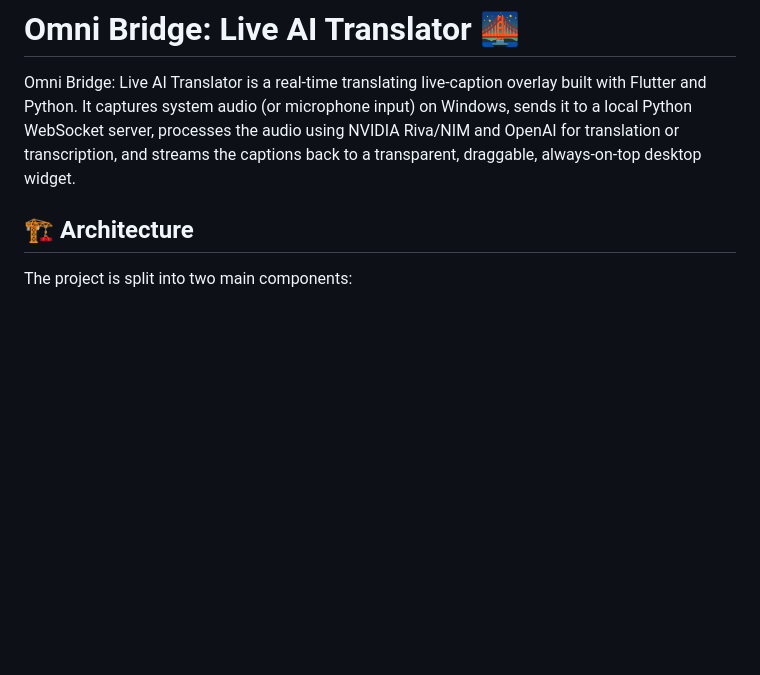
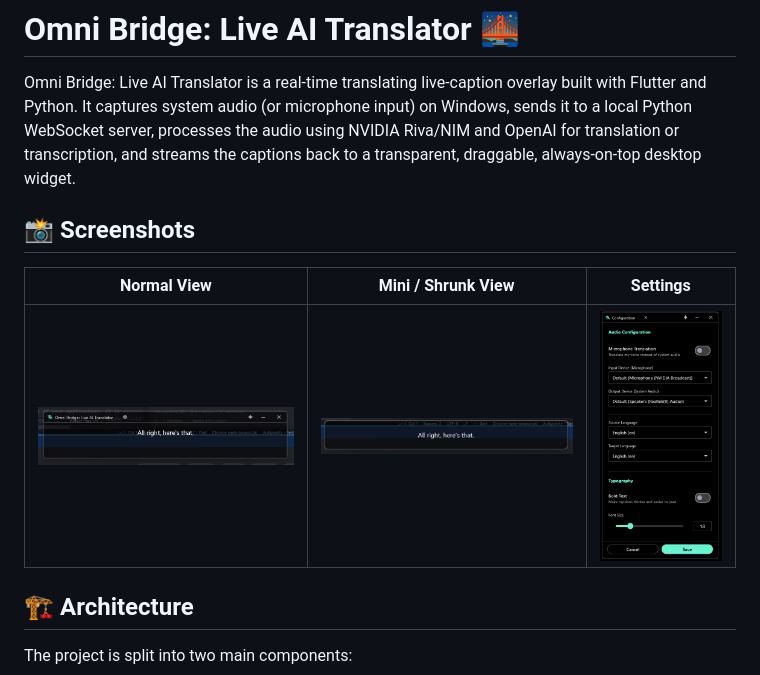
Before and after one commit to Marshal-GG/omni-bridge-translator, a Markdown page: README.md, the part around the change. Rendered like a GitHub page; pictures changed too: assets/screenshots/image1.png (added), assets/screenshots/image2.png (added), assets/screenshots/image3.png (added); blank space fills up the shorter version.

Commit message:
feat: improve translation quality, VAD chunking, auto-reconnect & screenshots

```diff
--- a/README.md
+++ b/README.md
@@ -1,6 +1,13 @@
 # Omni Bridge: Live AI Translator 🌉
 
 Omni Bridge: Live AI Translator is a real-time translating live-caption overlay built with Flutter and Python. It captures system audio (or microphone input) on Windows, sends it to a local Python WebSocket server, processes the audio using NVIDIA Riva/NIM and OpenAI for translation or transcription, and streams the captions back to a transparent, draggable, always-on-top desktop widget.
+
+## 📸 Screenshots
+
+| Normal View | Mini / Shrunk View | Settings |
+|:-----------:|:------------------:|:--------:|
+| ![Normal view](assets/screenshots/image3.png) | ![Mini view](assets/screenshots/image2.png) | ![Settings page](assets/screenshots/image1.png) |
+
 
 ## 🏗️ Architecture
 
```
Also changed, not shown: 2 other files.
